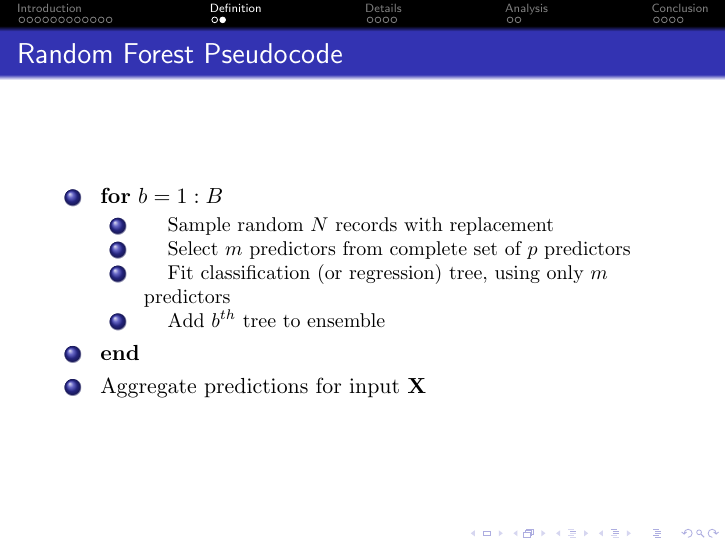
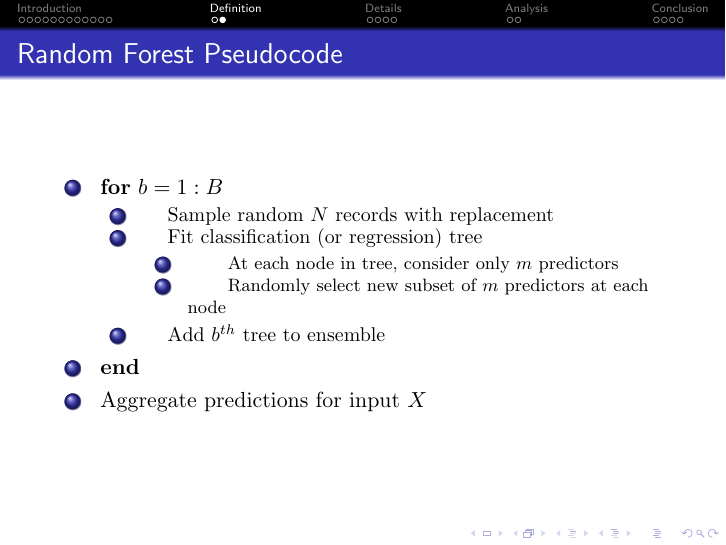
Before and after one commit to paulstey/random_forests_talk, LaTeX slides (random_forests.tex): page 16 of 26. Compiled offline with pdfLaTeX.

Commit message:
made a few minor improvements

```diff
--- a/random_forests.tex
+++ b/random_forests.tex
@@ -239,15 +239,18 @@
 	\begin{frame}{Random Forest Pseudocode}
 		\begin{enumerate}[]
 			{\fontfamily{cmr}\selectfont
-			\item{\textbf{for} $b = 1:B$}
+			\item \textbf{for} $b = 1:B$
 				\begin{enumerate}[  ]
-					\item{\hspace{3 mm} Sample random $N$ records with replacement}
-					\item{\hspace{3 mm} Select $m$ predictors from complete set of $p$ predictors}
-					\item{\hspace{3 mm} Fit classification (or regression) tree, using only $m$ predictors}
-					\item{\hspace{3 mm} Add $b^{th}$ tree to ensemble}
+					\item \hspace{3 mm} Sample random $N$ records with replacement
+					\item \hspace{3 mm} Fit classification (or regression) tree
+					\begin{enumerate}[ ]
+						\item \hspace{6 mm} At each node in tree, consider only $m$ predictors
+						\item \hspace{6 mm} Randomly select new subset of $m$ predictors at each node
+					\end{enumerate}
+					\item \hspace{3 mm} Add $b^{th}$ tree to ensemble
 				\end{enumerate}
-			\item{\textbf{end}}
-			\item{Aggregate predictions for input $\textbf{X}$}
+			\item \textbf{end}
+			\item Aggregate predictions for input $X$
 			}
 		\end{enumerate}
 	\end{frame}
```
Also changed, not shown: random_forests.tex (2 more changed lines).
